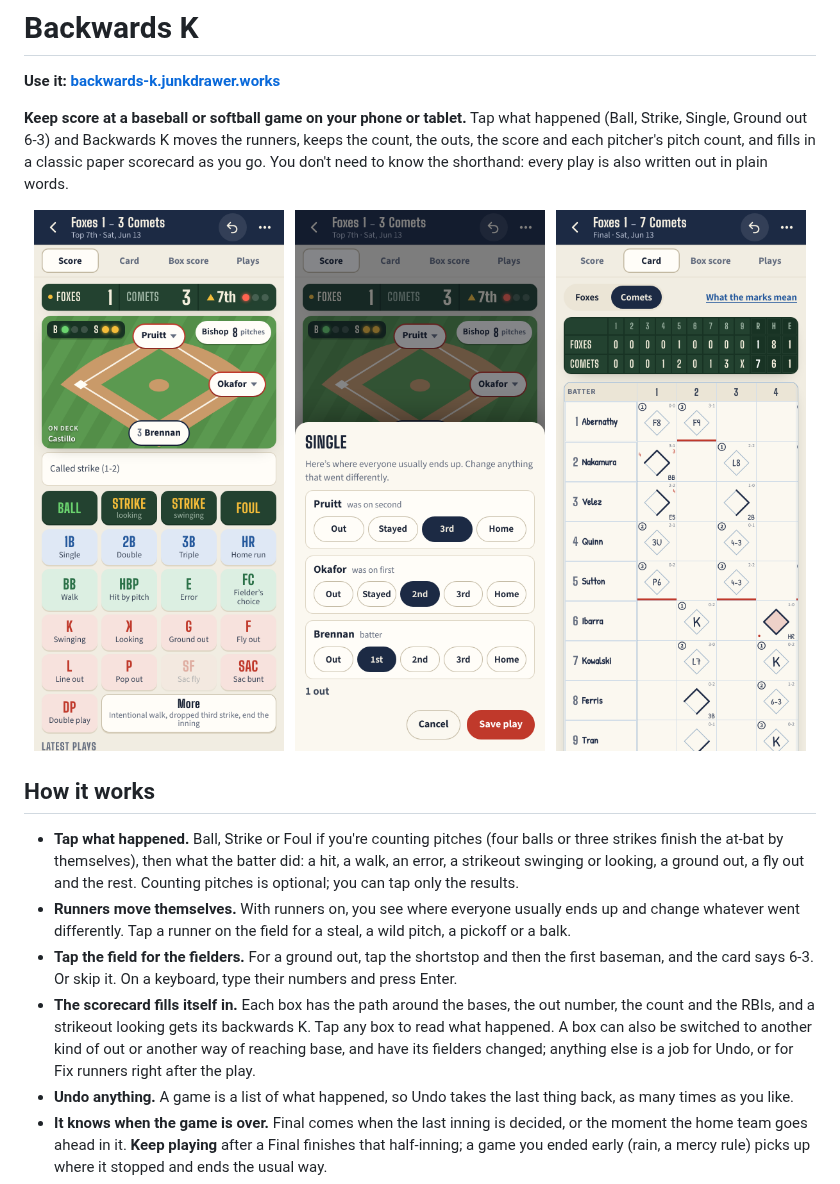
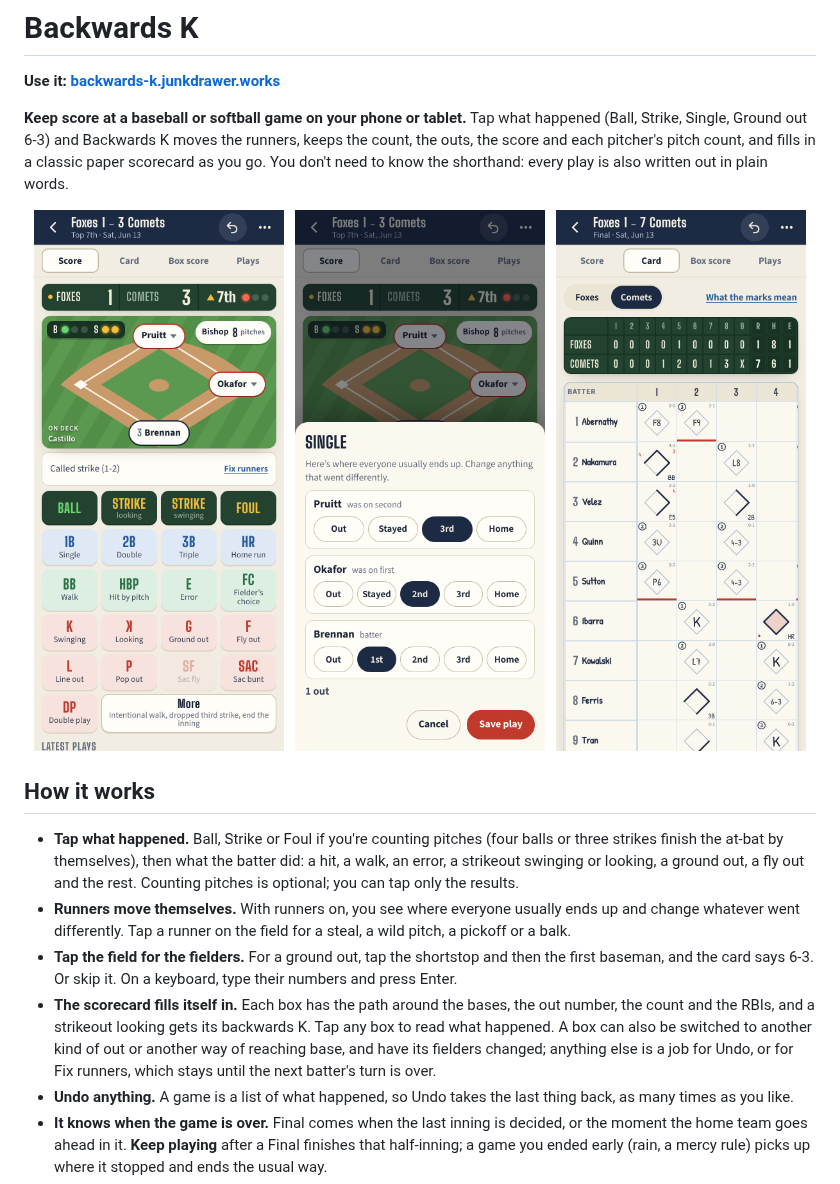
Before and after one commit to markjf99702/backwards-k, a Markdown page: README.md, the part around the change. GitHub-like rendering; pictures changed too: docs/phone-score.png.

```diff
--- a/README.md
+++ b/README.md
@@ -27,7 +27,7 @@ written out in plain words.
 - **The scorecard fills itself in.** Each box has the path around the bases, the out number, the count and the RBIs,
   and a strikeout looking gets its backwards K. Tap any box to read what happened. A box can also be switched to
   another kind of out or another way of reaching base, and have its fielders changed; anything else is a job for
-  Undo, or for Fix runners right after the play.
+  Undo, or for Fix runners, which stays until the next batter's turn is over.
 - **Undo anything.** A game is a list of what happened, so Undo takes the last thing back, as many times as you like.
 - **It knows when the game is over.** Final comes when the last inning is decided, or the moment the home team goes
   ahead in it. **Keep playing** after a Final finishes that half-inning; a game you ended early (rain, a mercy rule)
```
Also changed, not shown: docs/tablet.png, 2 other files.
